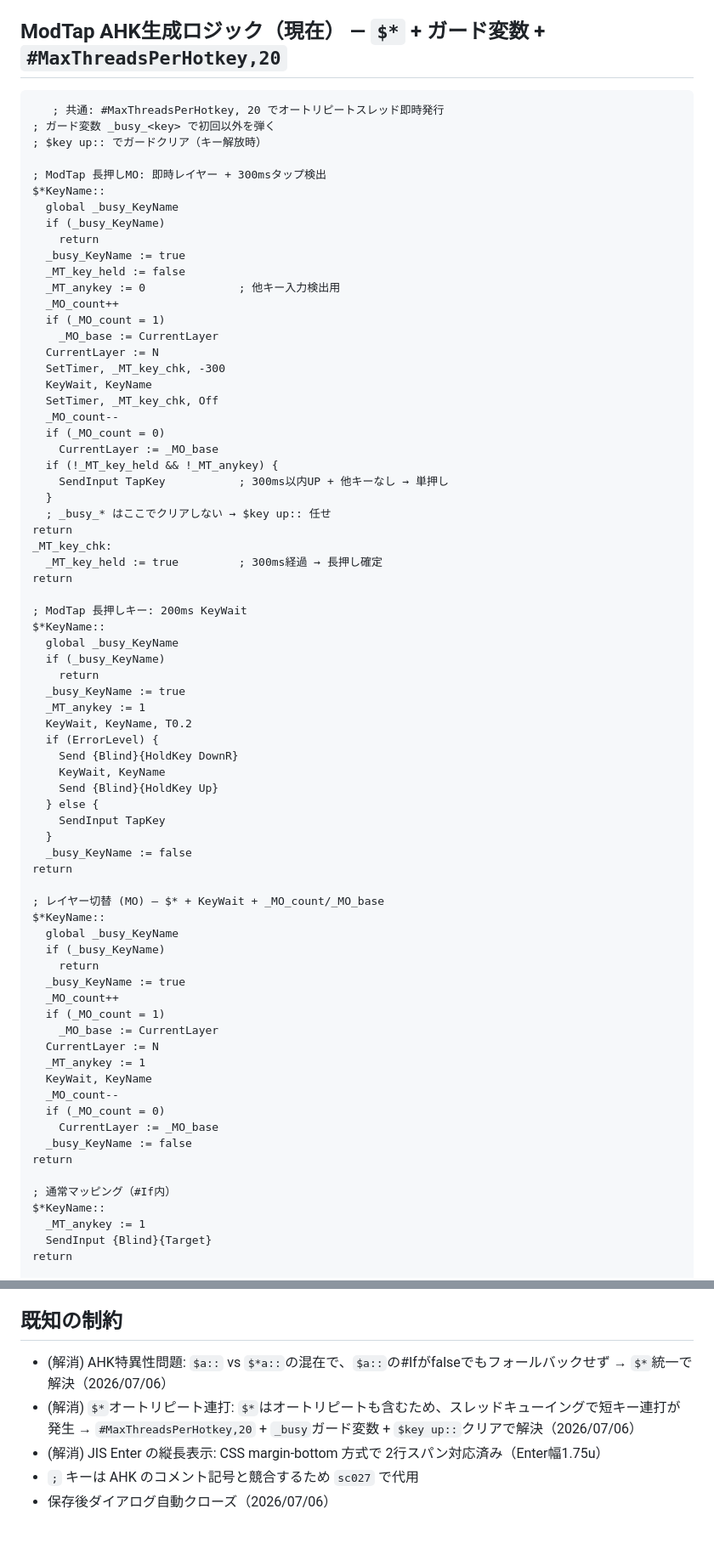
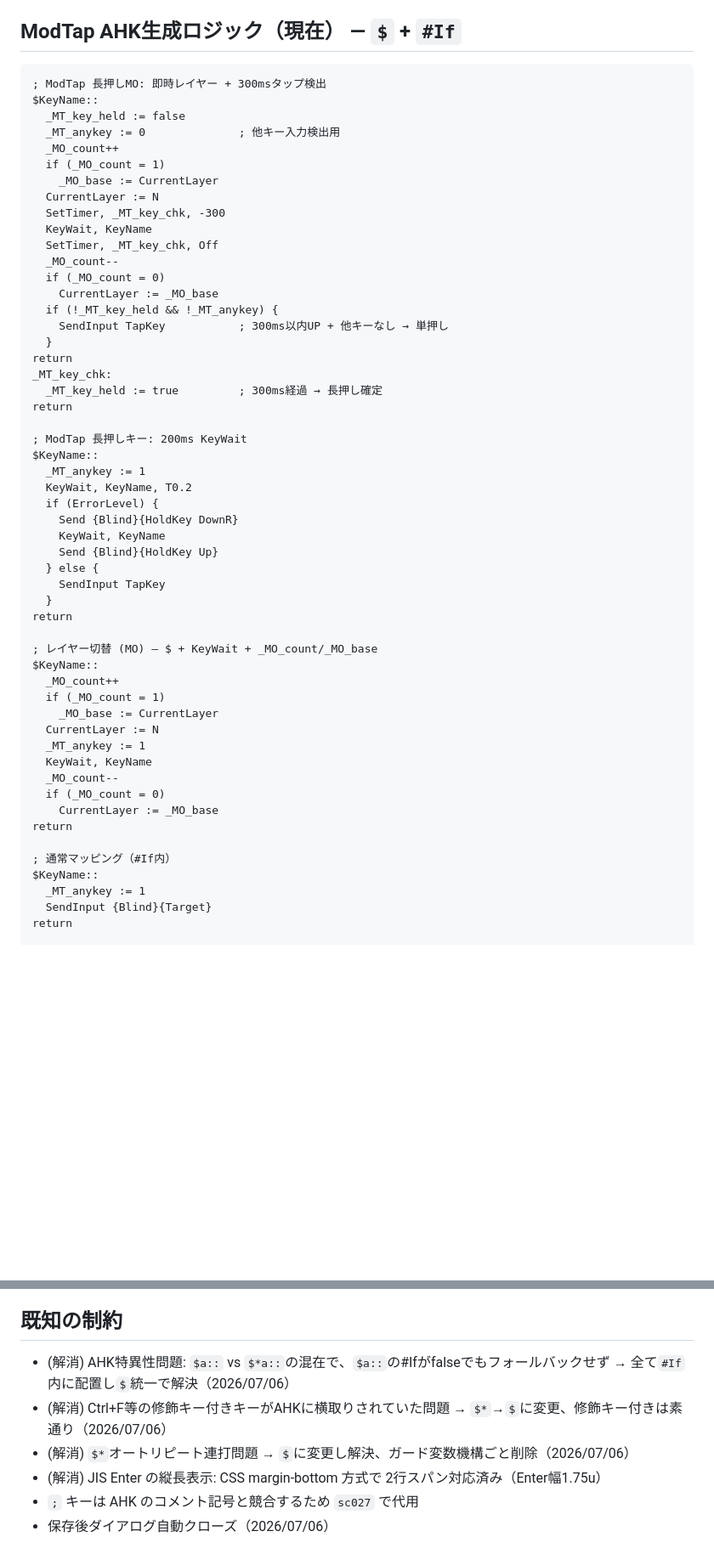
Before and after one commit to pppp314592/KeyRemapper, a Markdown page: 要件.md, 2 parts joined by grey strips. Shown at 85% size. GitHub-like rendering; blank space fills up the shorter version.

Commit message:
要件.md更新: $*→

````diff
--- a/要件.md
+++ b/要件.md
@@ -82,18 +80,10 @@ JSON 設定ファイルとして入出力、AutoHotkey スクリプトを生成
 - テンキー: `n0`-`n9` `ndot` `nplus` `nminus` `nmult` `ndiv` `nenter` `nlock`
 - JIS固有: `hankaku` `yen` `caret` `at_mark` `lbracket_jis` `colon_jis` `rbracket_jis` `ro` `muhenkan` `henkan` `kana`
 
-## ModTap AHK生成ロジック（現在） — `$*` + ガード変数 + `#MaxThreadsPerHotkey,20`
+## ModTap AHK生成ロジック（現在） — `$` + `#If`
 ```autohotkey
-   ; 共通: #MaxThreadsPerHotkey, 20 でオートリピートスレッド即時発行
-; ガード変数 _busy_<key> で初回以外を弾く
-; $key up:: でガードクリア（キー解放時）
-
 ; ModTap 長押しMO: 即時レイヤー + 300msタップ検出
-$*KeyName::
-  global _busy_KeyName
-  if (_busy_KeyName)
-    return
-  _busy_KeyName := true
+$KeyName::
   _MT_key_held := false
   _MT_anykey := 0              ; 他キー入力検出用
   _MO_count++
@@ -109,18 +99,13 @@ $*KeyName::
   if (!_MT_key_held && !_MT_anykey) {
     SendInput TapKey           ; 300ms以内UP + 他キーなし → 単押し
   }
-  ; _busy_* はここでクリアしない → $key up:: 任せ
 return
 _MT_key_chk:
   _MT_key_held := true         ; 300ms経過 → 長押し確定
 return
 
 ; ModTap 長押しキー: 200ms KeyWait
-$*KeyName::
-  global _busy_KeyName
-  if (_busy_KeyName)
-    return
-  _busy_KeyName := true
+$KeyName::
   _MT_anykey := 1
   KeyWait, KeyName, T0.2
   if (ErrorLevel) {
@@ -130,15 +115,10 @@ $*KeyName::
   } else {
     SendInput TapKey
   }
-  _busy_KeyName := false
 return
 
-; レイヤー切替 (MO) — $* + KeyWait + _MO_count/_MO_base
-$*KeyName::
-  global _busy_KeyName
-  if (_busy_KeyName)
-    return
-  _busy_KeyName := true
+; レイヤー切替 (MO) — $ + KeyWait + _MO_count/_MO_base
+$KeyName::
   _MO_count++
   if (_MO_count = 1)
     _MO_base := CurrentLayer
@@ -148,11 +128,10 @@ $*KeyName::
   _MO_count--
   if (_MO_count = 0)
     CurrentLayer := _MO_base
-  _busy_KeyName := false
 return
 
 ; 通常マッピング（#If内）
-$*KeyName::
+$KeyName::
   _MT_anykey := 1
   SendInput {Blind}{Target}
 return
@@ -190,8 +169,9 @@ return
   - GitHub Pages公開
 
 ## 既知の制約
-- (解消) AHK特異性問題: `$a::` vs `$*a::`の混在で、`$a::`の#Ifがfalseでもフォールバックせず → `$*`統一で解決（2026/07/06）
-- (解消) `$*`オートリピート連打: `$*`はオートリピートも含むため、スレッドキューイングで短キー連打が発生 → `#MaxThreadsPerHotkey,20` + `_busy`ガード変数 + `$key up::`クリアで解決（2026/07/06）
+- (解消) AHK特異性問題: `$a::` vs `$*a::`の混在で、`$a::`の#Ifがfalseでもフォールバックせず → 全て`#If`内に配置し`$`統一で解決（2026/07/06）
+- (解消) Ctrl+F等の修飾キー付きキーがAHKに横取りされていた問題 → `$*`→`$`に変更、修飾キー付きは素通り（2026/07/06）
+- (解消) `$*`オートリピート連打問題 → `$`に変更し解決、ガード変数機構ごと削除（2026/07/06）
 - (解消) JIS Enter の縦長表示: CSS margin-bottom 方式で 2行スパン対応済み（Enter幅1.75u）
 - `;` キーは AHK のコメント記号と競合するため `sc027` で代用
 - 保存後ダイアログ自動クローズ（2026/07/06）
````
Also changed, not shown: other parts of 要件.md (+4 -6 lines).
